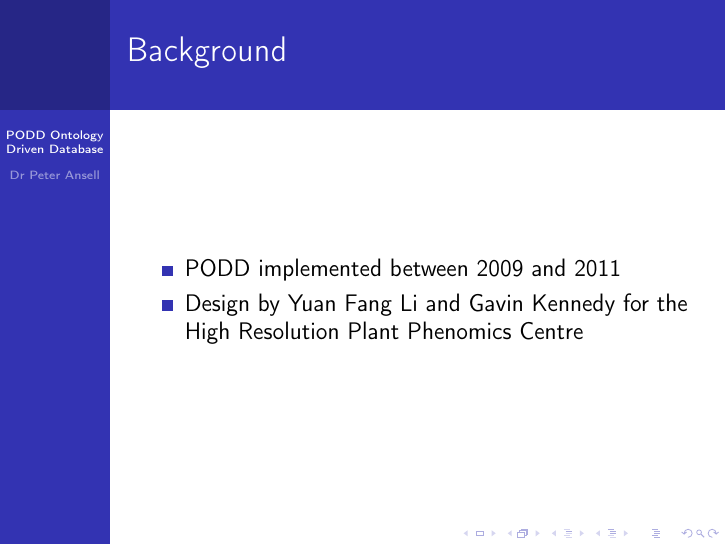
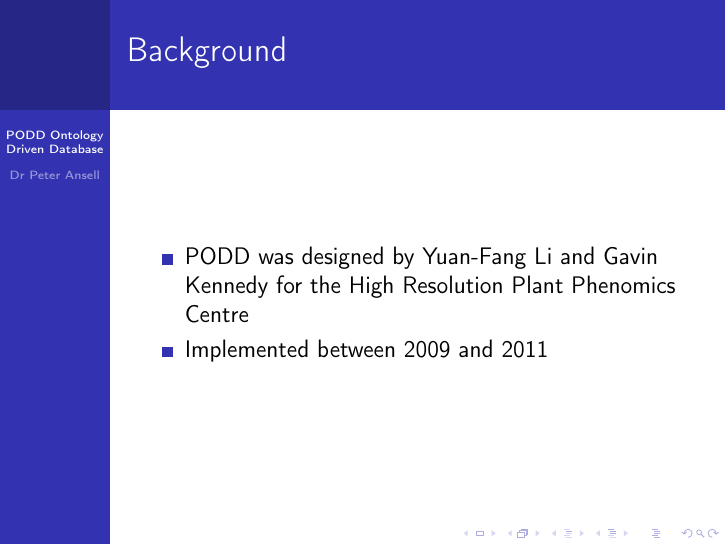
Before and after one commit to podd/podd-publications, LaTeX slides (epncanberra2012/Podd-20120313.tex): page 2 of 10. The pictures show the PDF file epncanberra2012/Podd-20120313.pdf that the author committed with the source.

Commit message:
fix background slide

```diff
--- a/epncanberra2012/Podd-20120313.tex
+++ b/epncanberra2012/Podd-20120313.tex
@@ -25,8 +25,8 @@
 \frametitle{Background}
 
 \begin{itemize}
- \item PODD implemented between 2009 and 2011
- \item Design by Yuan Fang Li and Gavin Kennedy for the High Resolution Plant Phenomics Centre
+ \item PODD was designed by Yuan-Fang Li and Gavin Kennedy for the High Resolution Plant Phenomics Centre
+ \item Implemented between 2009 and 2011
 \end{itemize}
 
 \end{frame}
```
Also changed, not shown: epncanberra2012/Podd-20120313.pdf.
